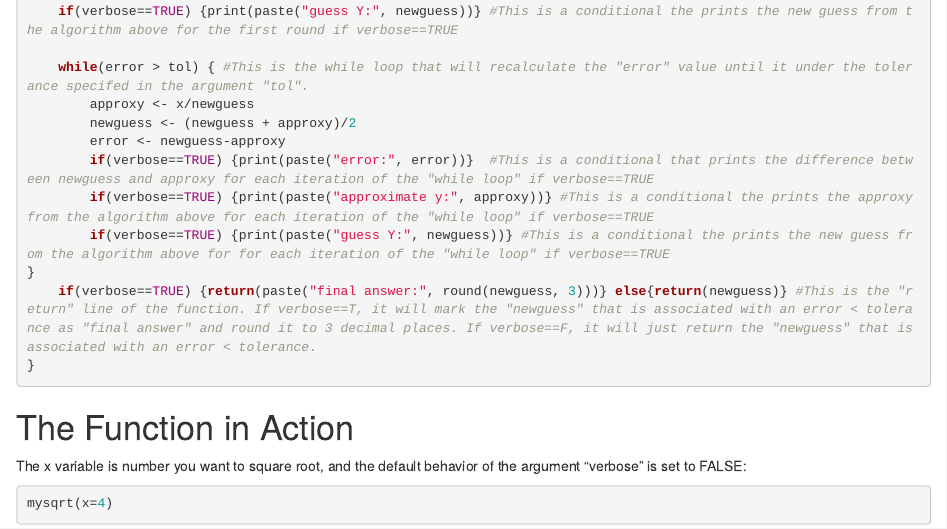
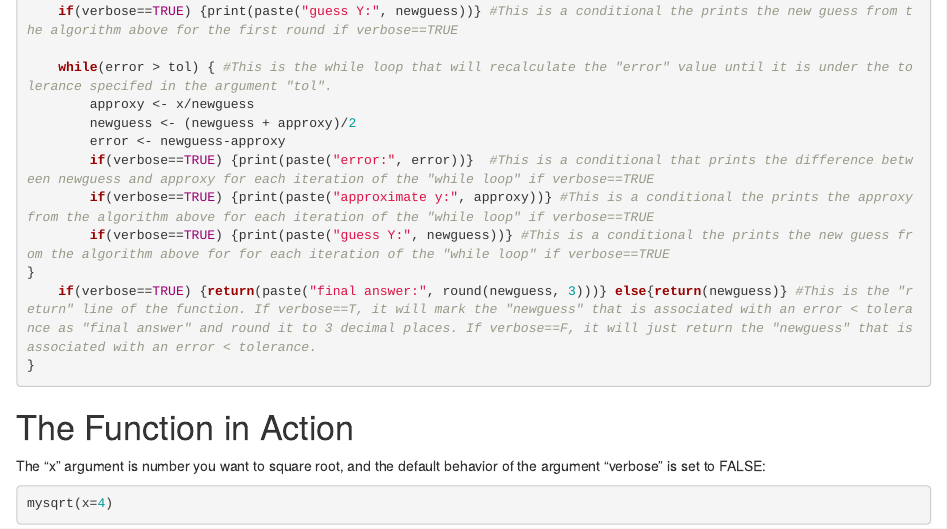
Before and after one commit to Rbootcamp-UHM/SquareRoots-repo, an R Markdown document (markdownsqrtfunc_EH.Rmd): the page in a window 1100 px wide, from 790 px down. The pictures show the output file markdownsqrtfunc_EH.html that the author committed with the source, opened offline.

Commit message:
Homework 3

````diff
--- a/markdownsqrtfunc_EH.Rmd
+++ b/markdownsqrtfunc_EH.Rmd
@@ -28,7 +28,7 @@ mysqrt <- function(x, myguess=10, tol=.000001, verbose=FALSE) { #This sets the d
 	if(verbose==TRUE) {print(paste("approximate y:", approxy))} #This is a conditional the prints the approxy from the algorithm above for the first round if verbose==TRUE
 	if(verbose==TRUE) {print(paste("guess Y:", newguess))} #This is a conditional the prints the new guess from the algorithm above for the first round if verbose==TRUE
 
-	while(error > tol) { #This is the while loop that will recalculate the "error" value until it under the tolerance specifed in the argument "tol".
+	while(error > tol) { #This is the while loop that will recalculate the "error" value until it is under the tolerance specifed in the argument "tol".
 		approxy <- x/newguess
 		newguess <- (newguess + approxy)/2
 		error <- newguess-approxy
@@ -41,7 +41,7 @@ mysqrt <- function(x, myguess=10, tol=.000001, verbose=FALSE) { #This sets the d
 ```
 # The Function in Action
 
-The x variable is number you want to square root, and the default behavior of the argument "verbose" is set to FALSE:
+The "x" argument is number you want to square root, and the default behavior of the argument "verbose" is set to FALSE:
 ```{r}
 mysqrt(x=4)
 ```
````
Also changed, not shown: squarerootfunc_EH.R (+1 -1 lines), markdownsqrtfunc_EH.html.
